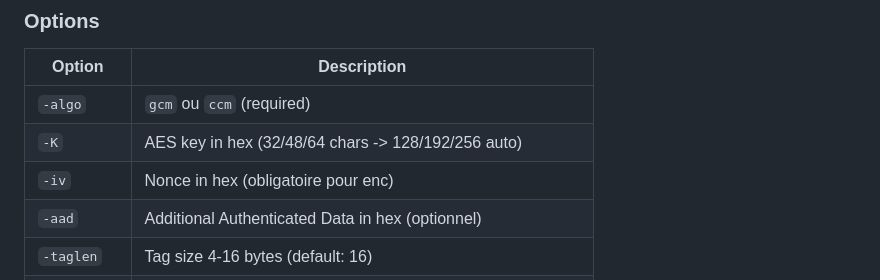
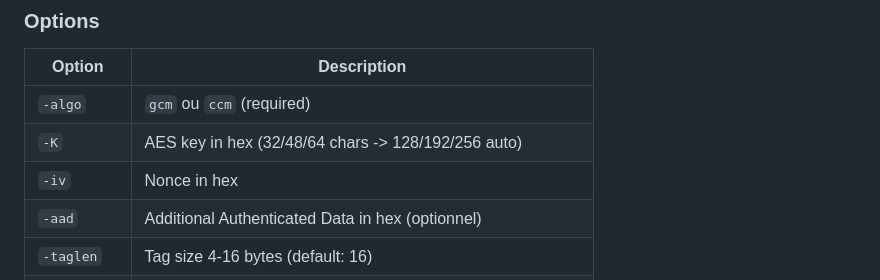
Before and after one commit to mxvxzzz/stm32-provider, a Markdown page: aead/tools/stmaead.md, the part around the change. Rendered like a GitHub page.

Commit message:
Clarify '-iv' option description in stmaead.md
Updated the description for the '-iv' option in the documentation.

```diff
--- a/aead/tools/stmaead.md
+++ b/aead/tools/stmaead.md
@@ -27,7 +27,7 @@ stmaead dec -algo gcm|ccm -K <hex> -in <file> -out <file>
 |-------------|---------------------------------------------------------|
 | `-algo`     | `gcm` ou `ccm` (required)                           	|
 | `-K`        | AES key in hex (32/48/64 chars -> 128/192/256 auto)    	|
-| `-iv`       | Nonce in hex (obligatoire pour enc)                    	|
+| `-iv`       | Nonce in hex                 	|
 | `-aad`      | Additional Authenticated Data in hex (optionnel)       	|
 | `-taglen`   | Tag size 4-16 bytes (default: 16)                 	|
 | `-in`       | Input file	                                    	|
```
